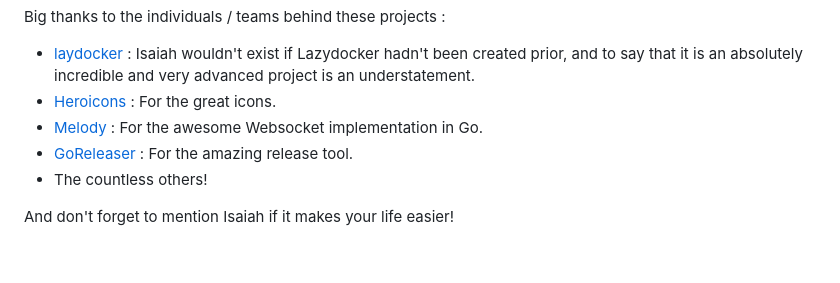
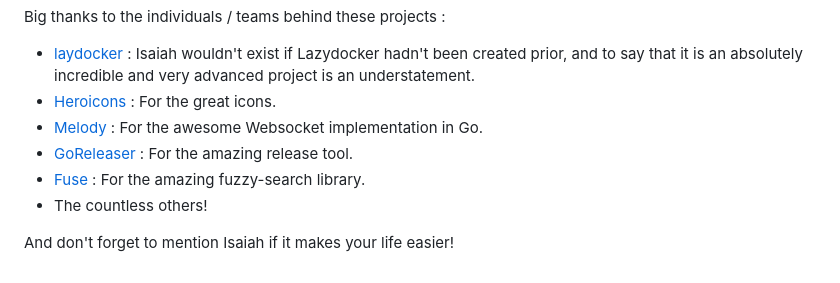
Before and after one commit to will-moss/isaiah, a Markdown page: README.md, the part around the change. Drawn GitHub-style.

Commit message:
docs(credits): added credit to Fuse library

```diff
--- a/README.md
+++ b/README.md
@@ -661,6 +661,7 @@ Big thanks to the individuals / teams behind these projects :
 - [Heroicons](https://github.com/tailwindlabs/heroicons) : For the great icons.
 - [Melody](https://github.com/olahol/melody) : For the awesome Websocket implementation in Go.
 - [GoReleaser](https://github.com/goreleaser/goreleaser) : For the amazing release tool.
+- [Fuse](https://github.com/krisk/fuse) : For the amazing fuzzy-search library.
 - The countless others!
 
 And don't forget to mention Isaiah if it makes your life easier!
```
